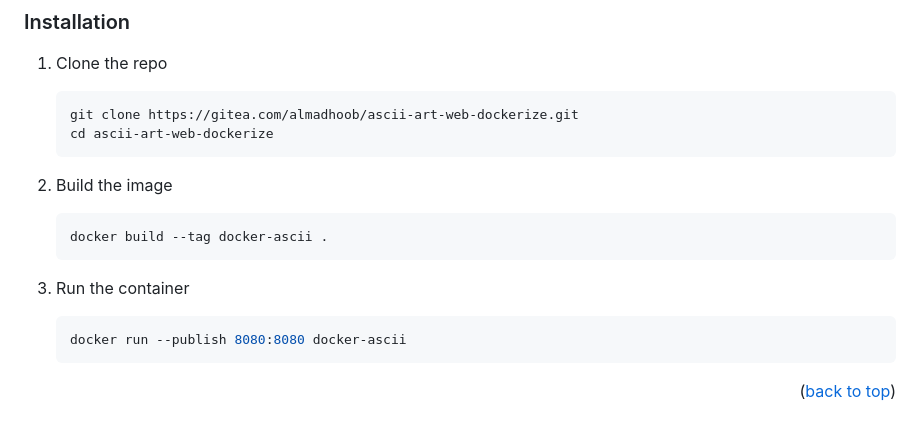
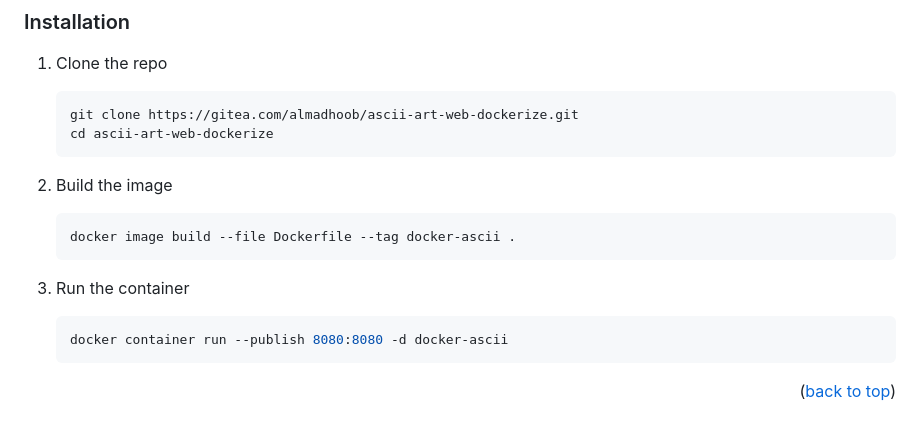
Before and after one commit to almadhoob/ascii-art-web-dockerize, a Markdown page: README.md, the part around the change. Drawn GitHub-style.

````diff
--- a/README.md
+++ b/README.md
@@ -96,12 +96,12 @@ You only need a web browser (such as Mozilla Firefox) in addition to an operatin
 
 2. Build the image
     ```sh
-    docker build --tag docker-ascii .
+    docker image build --file Dockerfile --tag docker-ascii .
     ```
 
 3. Run the container
     ```sh
-    docker run --publish 8080:8080 docker-ascii
+    docker container run --publish 8080:8080 -d docker-ascii
     ```
 
 <p align="right">(<a href="#ascii-art-web-dockerize">back to top</a>)</p>
````
